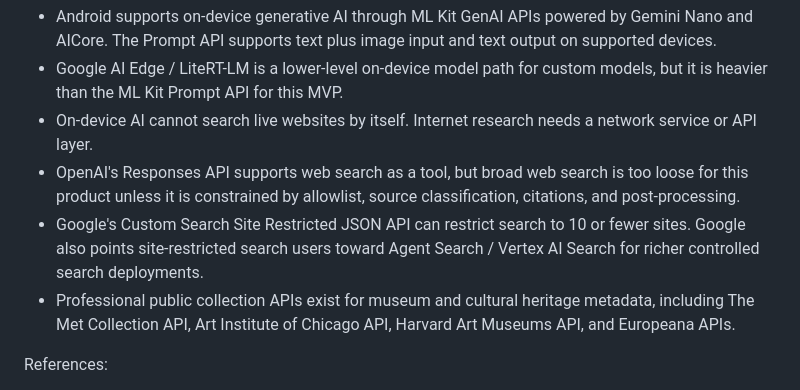
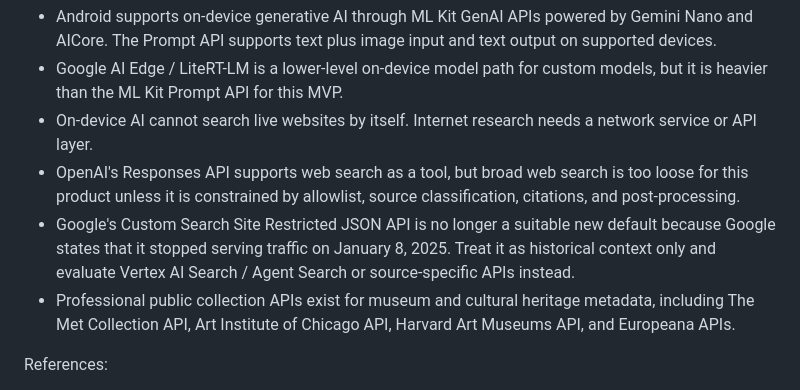
Before and after one commit to kenleren/MyArtCollection, a Markdown page: docs/AI_ART_RESEARCH_SPEC.md, the part around the change. Rendered like a GitHub page.

Commit message:
Clarify AI research search provider constraints

```diff
--- a/docs/AI_ART_RESEARCH_SPEC.md
+++ b/docs/AI_ART_RESEARCH_SPEC.md
@@ -36,9 +36,10 @@ The user goal is not automatic authentication or appraisal. The useful job is:
 - OpenAI's Responses API supports web search as a tool, but broad web search is
   too loose for this product unless it is constrained by allowlist, source
   classification, citations, and post-processing.
-- Google's Custom Search Site Restricted JSON API can restrict search to 10 or
-  fewer sites. Google also points site-restricted search users toward Agent
-  Search / Vertex AI Search for richer controlled search deployments.
+- Google's Custom Search Site Restricted JSON API is no longer a suitable new
+  default because Google states that it stopped serving traffic on January 8,
+  2025. Treat it as historical context only and evaluate Vertex AI Search /
+  Agent Search or source-specific APIs instead.
 - Professional public collection APIs exist for museum and cultural heritage
   metadata, including The Met Collection API, Art Institute of Chicago API,
   Harvard Art Museums API, and Europeana APIs.
```
